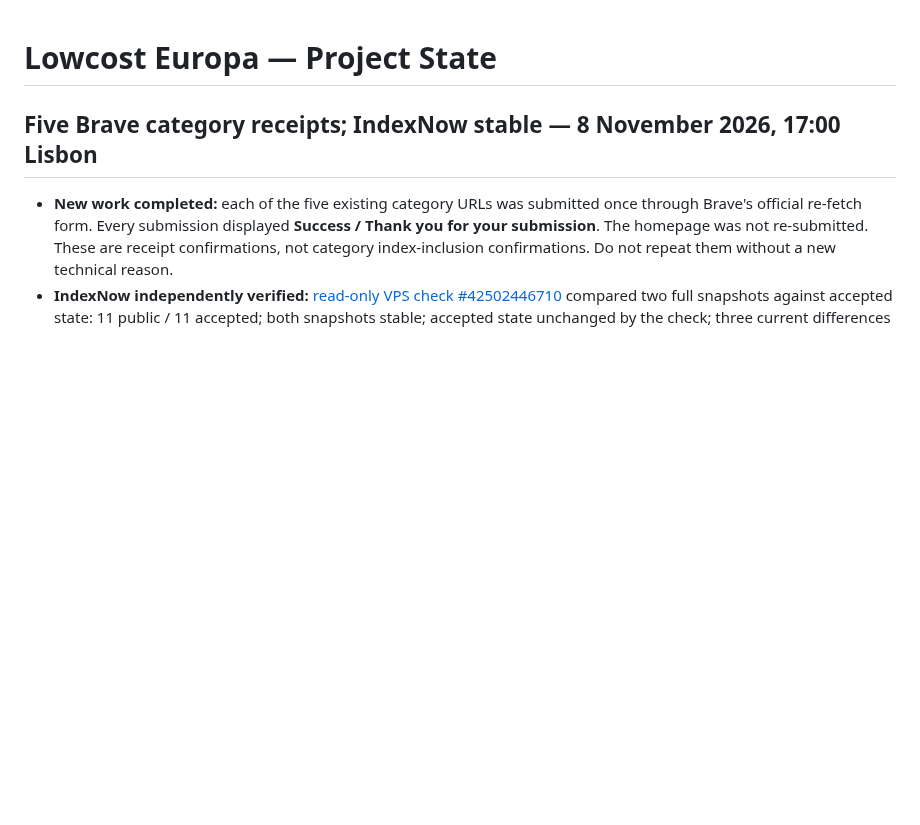
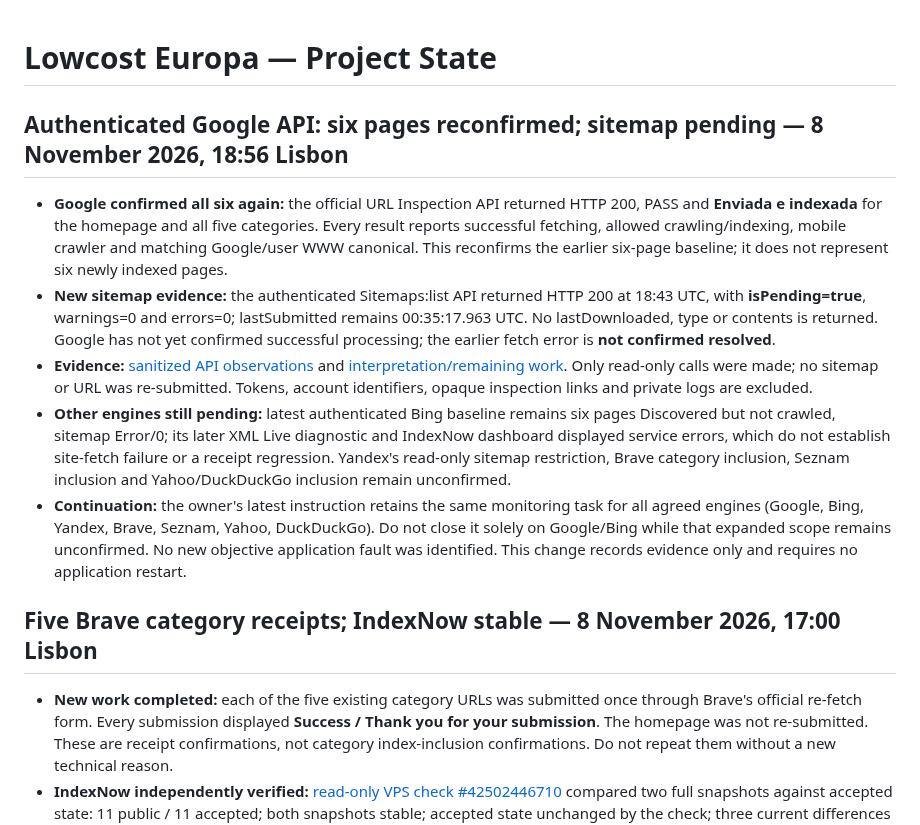
Before and after one commit to martaxi-boss/lowcost-europa, a Markdown page: PROJECT_STATE.md, the part around the change. Drawn GitHub-style; blank space fills up the shorter version.

Commit message:
Update current state with authenticated Google evidence

```diff
--- a/PROJECT_STATE.md
+++ b/PROJECT_STATE.md
@@ -1,4 +1,13 @@
 # Lowcost Europa — Project State
+
+## Authenticated Google API: six pages reconfirmed; sitemap pending — 8 November 2026, 18:56 Lisbon
+
+- **Google confirmed all six again:** the official URL Inspection API returned HTTP 200, PASS and **Enviada e indexada** for the homepage and all five categories. Every result reports successful fetching, allowed crawling/indexing, mobile crawler and matching Google/user WWW canonical. This reconfirms the earlier six-page baseline; it does not represent six newly indexed pages.
+- **New sitemap evidence:** the authenticated Sitemaps:list API returned HTTP 200 at 18:43 UTC, with **isPending=true**, warnings=0 and errors=0; lastSubmitted remains 00:35:17.963 UTC. No lastDownloaded, type or contents is returned. Google has not yet confirmed successful processing; the earlier fetch error is **not confirmed resolved**.
+- **Evidence:** [sanitized API observations](docs/operations/google-search-console-20261108-1856.json) and [interpretation/remaining work](docs/operations/international-search-20261108.md). Only read-only calls were made; no sitemap or URL was re-submitted. Tokens, account identifiers, opaque inspection links and private logs are excluded.
+- **Other engines still pending:** latest authenticated Bing baseline remains six pages Discovered but not crawled, sitemap Error/0; its later XML Live diagnostic and IndexNow dashboard displayed service errors, which do not establish site-fetch failure or a receipt regression. Yandex's read-only sitemap restriction, Brave category inclusion, Seznam inclusion and Yahoo/DuckDuckGo inclusion remain unconfirmed.
+- **Continuation:** the owner's latest instruction retains the same monitoring task for all agreed engines (Google, Bing, Yandex, Brave, Seznam, Yahoo, DuckDuckGo). Do not close it solely on Google/Bing while that expanded scope remains unconfirmed. No new objective application fault was identified. This change records evidence only and requires no application restart.
+
 
 ## Five Brave category receipts; IndexNow stable — 8 November 2026, 17:00 Lisbon
 
```
